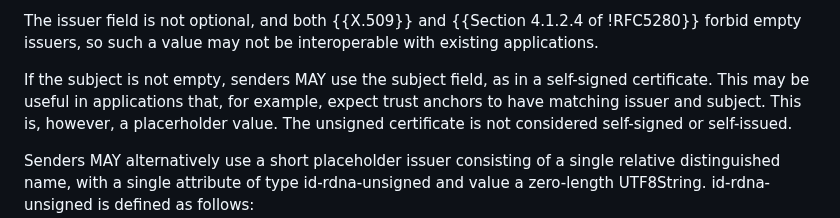
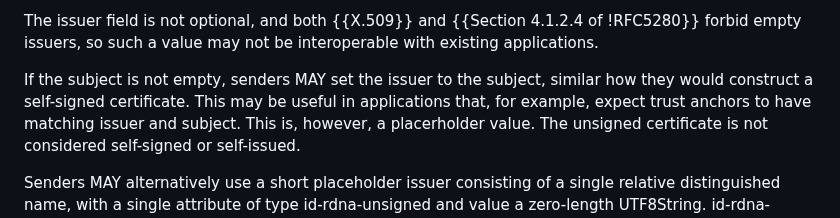
Before and after one commit to davidben/x509-alg-none, a Markdown page: draft-ietf-lamps-x509-alg-none.md, the part around the change. Drawn GitHub-style.

Commit message:
Address Paul Wouters' comment
https://mailarchive.ietf.org/arch/msg/spasm/1ydSTlblyu5TGpv3Q9YY8OMGuao/

Wordsmithed a bit further because, on reflection, "use the subject
field" was additionally confusing.

```diff
--- a/draft-ietf-lamps-x509-alg-none.md
+++ b/draft-ietf-lamps-x509-alg-none.md
@@ -150,8 +150,9 @@ The issuer field is not optional, and both {{X.509}} and
 {{Section 4.1.2.4 of !RFC5280}} forbid empty issuers, so such a value may not be
 interoperable with existing applications.
 
-If the subject is not empty, senders MAY use the subject field, as in a
-self-signed certificate. This may be useful in applications that, for example,
+If the subject is not empty, senders MAY set the issuer to the subject, similar
+how they would construct a self-signed certificate.
+This may be useful in applications that, for example,
 expect trust anchors to have matching issuer and subject. This is, however, a
 placerholder value. The unsigned certificate is not considered self-signed or
 self-issued.
```
